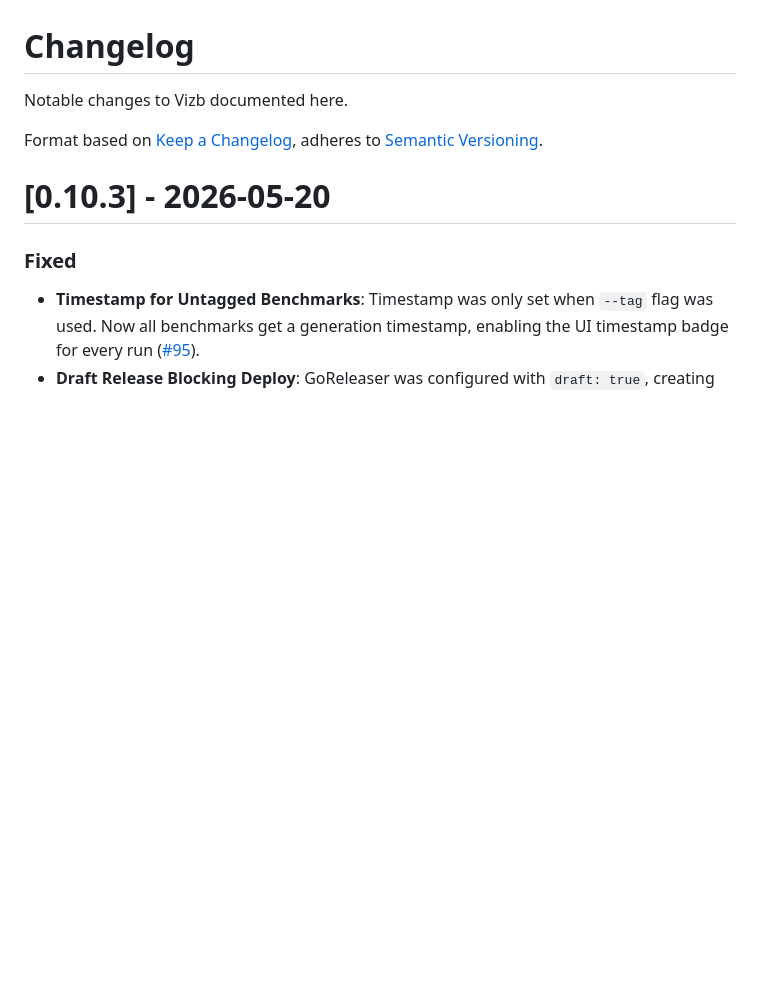
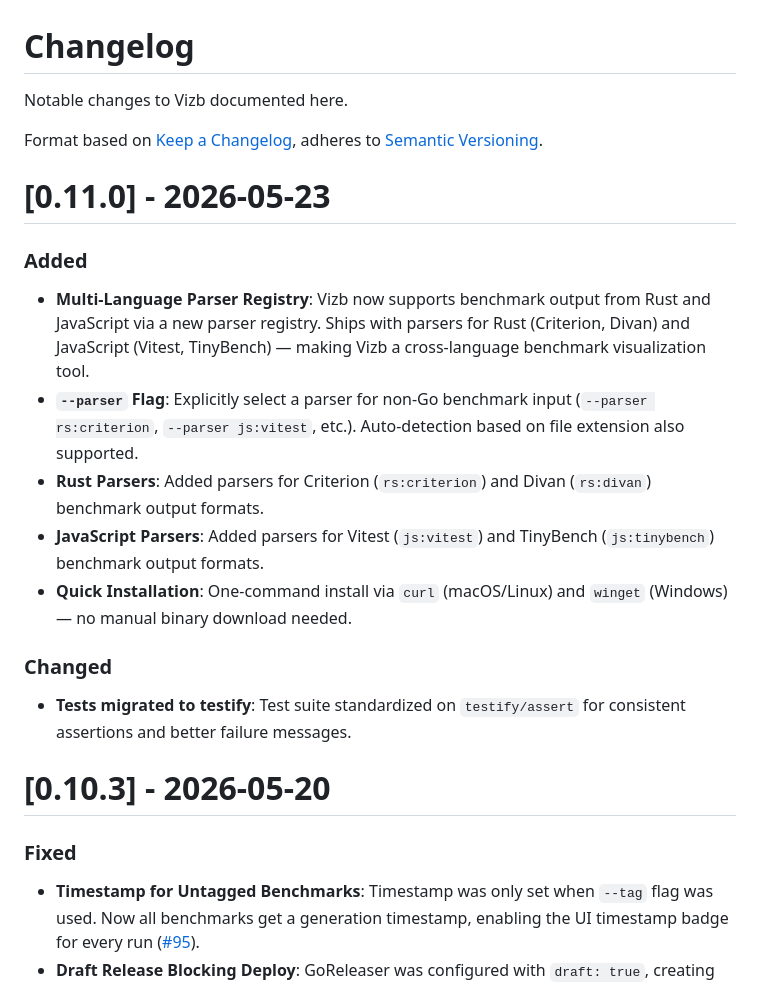
Before and after one commit to goptics/vizb, a Markdown page: CHANGELOG.md, the part around the change. Drawn GitHub-style; blank space fills up the shorter version.

Commit message:
chore: updated the change log for next release

```diff
--- a/CHANGELOG.md
+++ b/CHANGELOG.md
@@ -3,6 +3,20 @@
 Notable changes to Vizb documented here.
 
 Format based on [Keep a Changelog](https://keepachangelog.com/en/1.0.0/), adheres to [Semantic Versioning](https://semver.org/spec/v2.0.0.html).
+
+# [0.11.0] - 2026-05-23
+
+### Added
+
+- **Multi-Language Parser Registry**: Vizb now supports benchmark output from Rust and JavaScript via a new parser registry. Ships with parsers for Rust (Criterion, Divan) and JavaScript (Vitest, TinyBench) — making Vizb a cross-language benchmark visualization tool.
+- **`--parser` Flag**: Explicitly select a parser for non-Go benchmark input (`--parser rs:criterion`, `--parser js:vitest`, etc.). Auto-detection based on file extension also supported.
+- **Rust Parsers**: Added parsers for Criterion (`rs:criterion`) and Divan (`rs:divan`) benchmark output formats.
+- **JavaScript Parsers**: Added parsers for Vitest (`js:vitest`) and TinyBench (`js:tinybench`) benchmark output formats.
+- **Quick Installation**: One-command install via `curl` (macOS/Linux) and `winget` (Windows) — no manual binary download needed.
+
+### Changed
+
+- **Tests migrated to testify**: Test suite standardized on `testify/assert` for consistent assertions and better failure messages.
 
 # [0.10.3] - 2026-05-20
 
```
